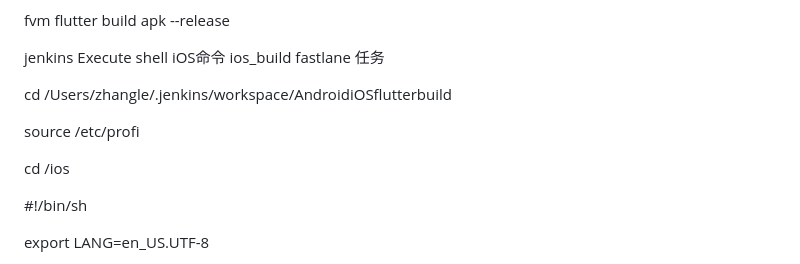
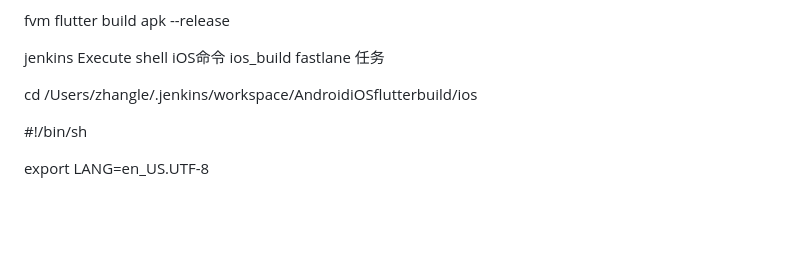
Before and after one commit to zhanglexiaoge/flutter_jenkins_build_test, a Markdown page: README.md, the part around the change. Drawn GitHub-style; blank space fills up the shorter version.

```diff
--- a/README.md
+++ b/README.md
@@ -80,11 +80,7 @@ jenkins Execute shell iOS命令
 ios_build fastlane 任务
 
 
-cd /Users/zhangle/.jenkins/workspace/AndroidiOSflutterbuild
-
-source /etc/profi
-
-cd /ios
+cd /Users/zhangle/.jenkins/workspace/AndroidiOSflutterbuild/ios
 
 #!/bin/sh
 
```
